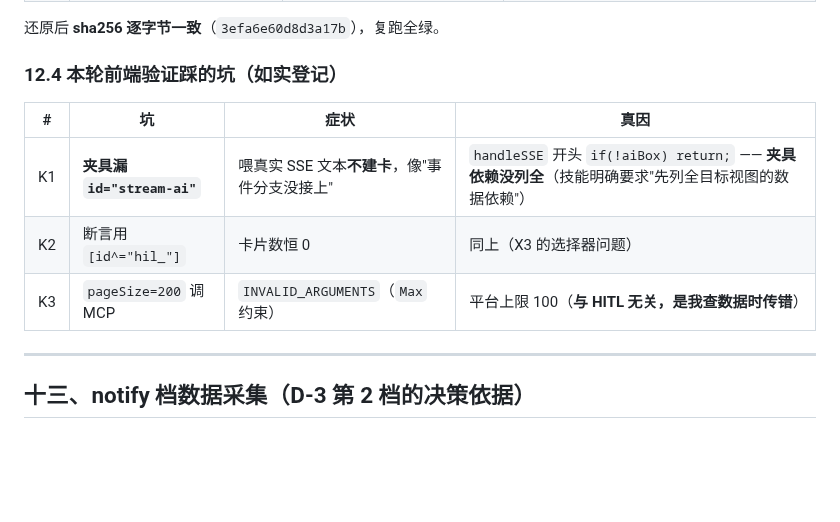
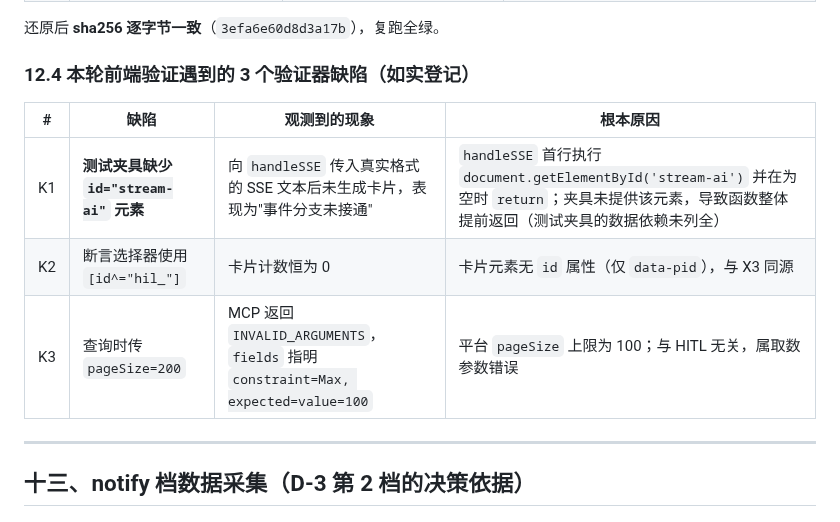
Before and after one commit to gefei-china/AI4MBSE, a Markdown page: docs/写前确认HITL实施与验证报告-20261028.md, the part around the change. GitHub-like rendering; blank space fills up the shorter version.

Commit message:
docs(hil): 报告表述改为精确工程用语（D10：不用含糊隐喻）

```diff
--- a/docs/写前确认HITL实施与验证报告-20261028.md
+++ b/docs/写前确认HITL实施与验证报告-20261028.md
@@ -399,13 +399,13 @@ OpenAI / LangChain / AutoGen 三家**未查证**。上列 Anthropic 数据来自
 
 还原后 **sha256 逐字节一致**（`3efa6e60d8d3a17b`），复跑全绿。
 
-### 12.4 本轮前端验证踩的坑（如实登记）
+### 12.4 本轮前端验证遇到的 3 个验证器缺陷（如实登记）
 
-| # | 坑 | 症状 | 真因 |
+| # | 缺陷 | 观测到的现象 | 根本原因 |
 |---|---|---|---|
-| K1 | **夹具漏 `id="stream-ai"`** | 喂真实 SSE 文本**不建卡**，像"事件分支没接上" | `handleSSE` 开头 `if(!aiBox) return;` —— **夹具依赖没列全**（技能明确要求"先列全目标视图的数据依赖"） |
-| K2 | 断言用 `[id^="hil_"]` | 卡片数恒 0 | 同上（X3 的选择器问题） |
-| K3 | `pageSize=200` 调 MCP | `INVALID_ARGUMENTS`（`Max` 约束） | 平台上限 100（**与 HITL 无关，是我查数据时传错**） |
+| K1 | **测试夹具缺少 `id="stream-ai"` 元素** | 向 `handleSSE` 传入真实格式的 SSE 文本后未生成卡片，表现为"事件分支未接通" | `handleSSE` 首行执行 `document.getElementById('stream-ai')` 并在为空时 `return`；夹具未提供该元素，导致函数整体提前返回（测试夹具的数据依赖未列全） |
+| K2 | 断言选择器使用 `[id^="hil_"]` | 卡片计数恒为 0 | 卡片元素无 `id` 属性（仅 `data-pid`），与 X3 同源 |
+| K3 | 查询时传 `pageSize=200` | MCP 返回 `INVALID_ARGUMENTS`，`fields` 指明 `constraint=Max, expected=value=100` | 平台 `pageSize` 上限为 100；与 HITL 无关，属取数参数错误 |
 
 ---
 
```
Also changed, not shown: docs/README.md (+1 -1 lines).
